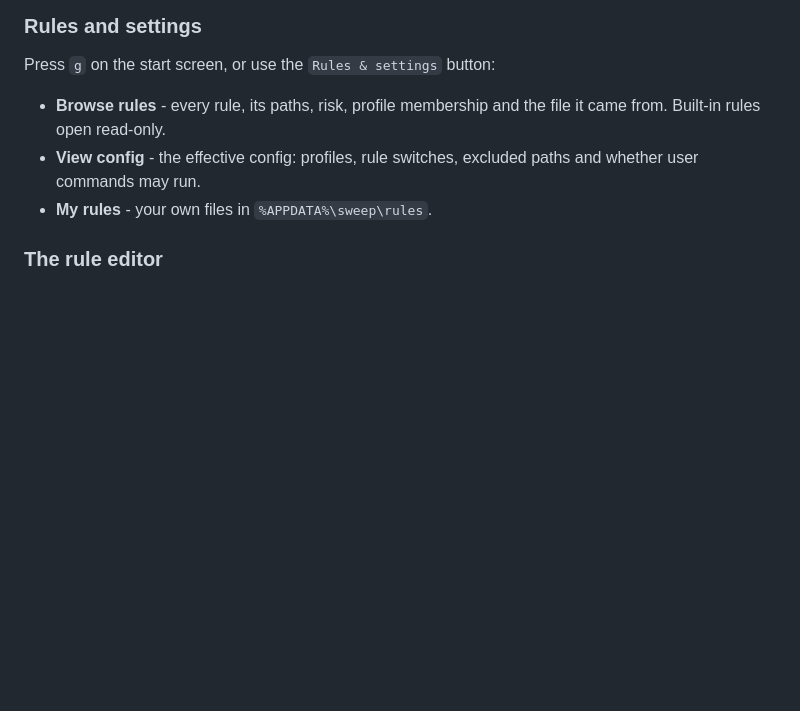
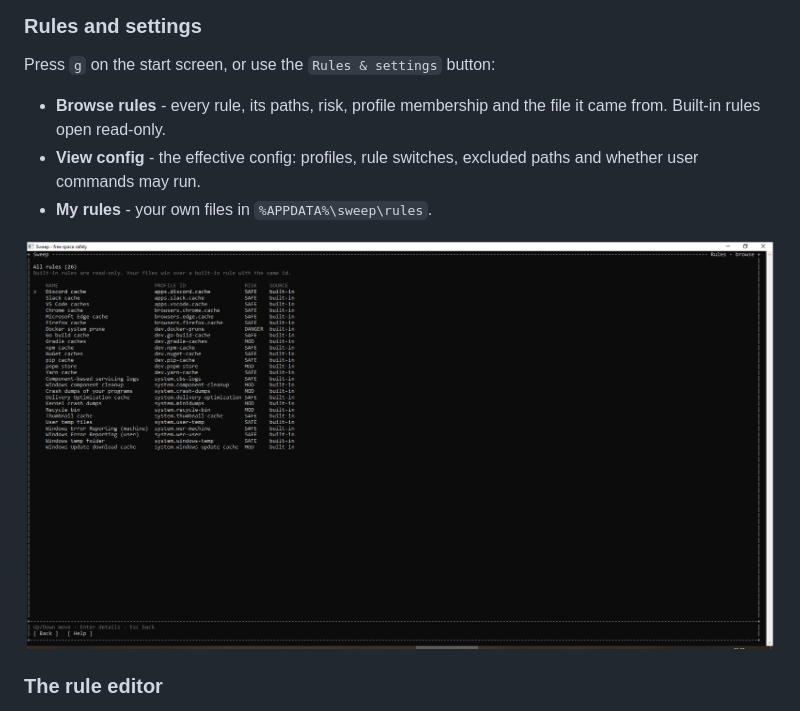
Before and after one commit to webcartel/Sweep, a Markdown page: README.md, the part around the change. Drawn GitHub-style; pictures changed too: .github/rules.png (added); blank space fills up the shorter version.

Commit message:
docs: show the rule browser in the README

```diff
--- a/README.md
+++ b/README.md
@@ -94,6 +94,8 @@ Press `g` on the start screen, or use the `Rules & settings` button:
 - **View config** - the effective config: profiles, rule switches, excluded
   paths and whether user commands may run.
 - **My rules** - your own files in `%APPDATA%\sweep\rules`.
+
+![The rule browser: every rule, its risk and its source](.github/rules.png)
 
 ### The rule editor
 
```
Also changed, not shown: 1 other file.
